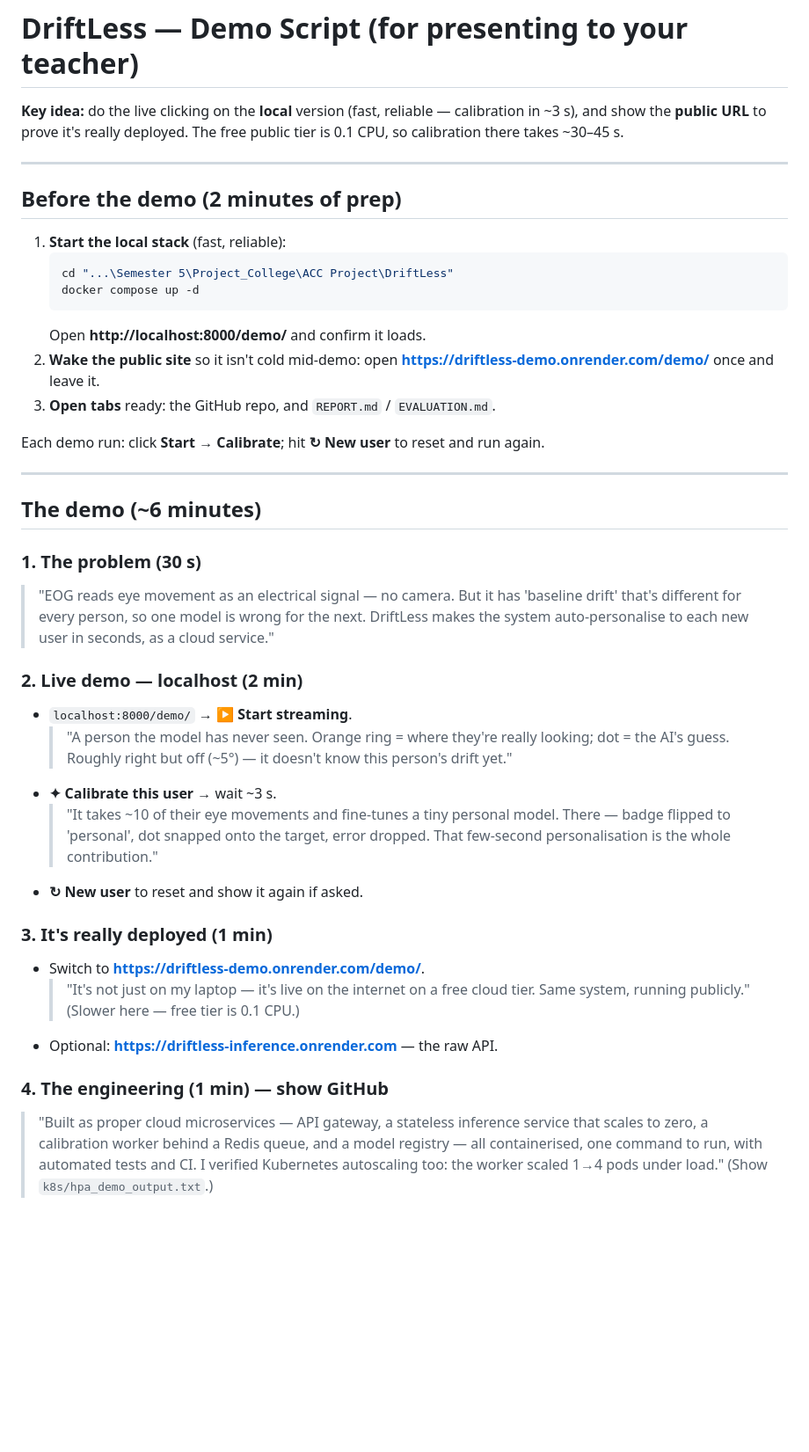
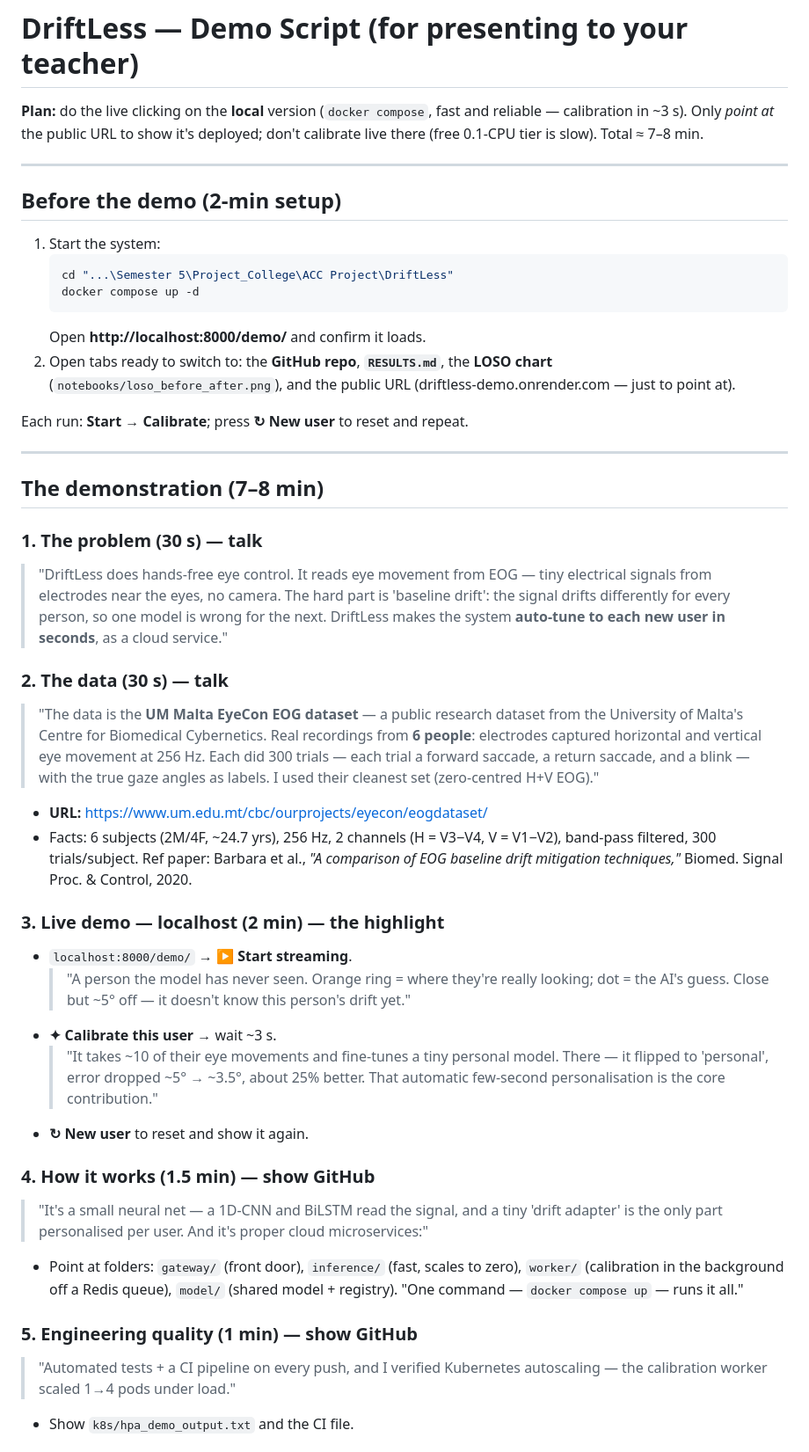
Before and after one commit to snehaprasad11/DriftLess, a Markdown page: DEMO_SCRIPT.md, the part around one of its changes. Shown at 88% size. Rendered like a GitHub page; blank space fills up the shorter version.

````diff
--- a/DEMO_SCRIPT.md
+++ b/DEMO_SCRIPT.md
@@ -1,56 +1,68 @@
 # DriftLess — Demo Script (for presenting to your teacher)
 
-**Key idea:** do the live clicking on the **local** version (fast, reliable —
-calibration in ~3 s), and show the **public URL** to prove it's really deployed.
-The free public tier is 0.1 CPU, so calibration there takes ~30–45 s.
+**Plan:** do the live clicking on the **local** version (`docker compose`, fast and
+reliable — calibration in ~3 s). Only *point at* the public URL to show it's
+deployed; don't calibrate live there (free 0.1-CPU tier is slow). Total ≈ 7–8 min.
 
 ---
 
-## Before the demo (2 minutes of prep)
+## Before the demo (2-min setup)
 
-1. **Start the local stack** (fast, reliable):
+1. Start the system:
    ```bash
    cd "...\Semester 5\Project_College\ACC Project\DriftLess"
    docker compose up -d
    ```
    Open **http://localhost:8000/demo/** and confirm it loads.
-2. **Wake the public site** so it isn't cold mid-demo: open
-   **https://driftless-demo.onrender.com/demo/** once and leave it.
-3. **Open tabs** ready: the GitHub repo, and `REPORT.md` / `EVALUATION.md`.
+2. Open tabs ready to switch to: the **GitHub repo**, **`RESULTS.md`**, the **LOSO
+   chart** (`notebooks/loso_before_after.png`), and the public URL
+   (driftless-demo.onrender.com — just to point at).
 
-Each demo run: click **Start → Calibrate**; hit **↻ New user** to reset and run again.
+Each run: **Start → Calibrate**; press **↻ New user** to reset and repeat.
 
 ---
 
-## The demo (~6 minutes)
+## The demonstration (7–8 min)
 
-### 1. The problem (30 s)
-> "EOG reads eye movement as an electrical signal — no camera. But it has
-> 'baseline drift' that's different for every person, so one model is wrong for
-> the next. DriftLess makes the system auto-personalise to each new user in
-> seconds, as a cloud service."
+### 1. The problem (30 s) — talk
+> "DriftLess does hands-free eye control. It reads eye movement from EOG — tiny
+> electrical signals from electrodes near the eyes, no camera. The hard part is
+> 'baseline drift': the signal drifts differently for every person, so one model
+> is wrong for the next. DriftLess makes the system **auto-tune to each new user
+> in seconds**, as a cloud service."
 
-### 2. Live demo — localhost (2 min)
+### 2. The data (30 s) — talk
+> "The data is the **UM Malta EyeCon EOG dataset** — a public research dataset from
+> the University of Malta's Centre for Biomedical Cybernetics. Real recordings from
+> **6 people**: electrodes captured horizontal and vertical eye movement at 256 Hz.
+> Each did 300 trials — each trial a forward saccade, a return saccade, and a blink —
+> with the true gaze angles as labels. I used their cleanest set (zero-centred
+> H+V EOG)."
+- **URL:** https://www.um.edu.mt/cbc/ourprojects/eyecon/eogdataset/
+- Facts: 6 subjects (2M/4F, ~24.7 yrs), 256 Hz, 2 channels (H = V3−V4, V = V1−V2),
+  band-pass filtered, 300 trials/subject. Ref paper: Barbara et al., *"A comparison
+  of EOG baseline drift mitigation techniques,"* Biomed. Signal Proc. & Control, 2020.
+
+### 3. Live demo — localhost (2 min) — the highlight
 - `localhost:8000/demo/` → **▶ Start streaming**.
-  > "A person the model has never seen. Orange ring = where they're really
-  > looking; dot = the AI's guess. Roughly right but off (~5°) — it doesn't know
-  > this person's drift yet."
+  > "A person the model has never seen. Orange ring = where they're really looking;
+  > dot = the AI's guess. Close but ~5° off — it doesn't know this person's drift yet."
 - **✦ Calibrate this user** → wait ~3 s.
   > "It takes ~10 of their eye movements and fine-tunes a tiny personal model.
-  > There — badge flipped to 'personal', dot snapped onto the target, error
-  > dropped. That few-second personalisation is the whole contribution."
-- **↻ New user** to reset and show it again if asked.
+  > There — it flipped to 'personal', error dropped ~5° → ~3.5°, about 25% better.
+  > That automatic few-second personalisation is the core contribution."
+- **↻ New user** to reset and show it again.
 
-### 3. It's really deployed (1 min)
-- Switch to **https://driftless-demo.onrender.com/demo/**.
-  > "It's not just on my laptop — it's live on the internet on a free cloud tier.
-  > Same system, running publicly." (Slower here — free tier is 0.1 CPU.)
-- Optional: **https://driftless-inference.onrender.com** — the raw API.
+### 4. How it works (1.5 min) — show GitHub
+> "It's a small neural net — a 1D-CNN and BiLSTM read the signal, and a tiny 'drift
+> adapter' is the only part personalised per user. And it's proper cloud
+> microservices:"
+- Point at folders: `gateway/` (front door), `inference/` (fast, scales to zero),
+  `worker/` (calibration in the background off a Redis queue), `model/` (shared
+  model + registry). "One command — `docker compose up` — runs it all."
 
-### 4. The engineering (1 min) — show GitHub
-> "Built as proper cloud microservices — API gateway, a stateless inference
-> service that scales to zero, a calibration worker behind a Redis queue, and a
-> model registry — all containerised, one command to run, with automated tests
-> and CI. I verified Kubernetes autoscaling too: the worker scaled 1→4 pods under
-> load." (Show `k8s/hpa_demo_output.txt`.)
+### 5. Engineering quality (1 min) — show GitHub
+> "Automated tests + a CI pipeline on every push, and I verified Kubernetes
+> autoscaling — the calibration worker scaled 1→4 pods under load."
+- Show `k8s/hpa_demo_output.txt` and the CI file.
 
````
Also changed, not shown: other parts of DEMO_SCRIPT.md (+25 -20 lines), README.md (+4 -2 lines).
